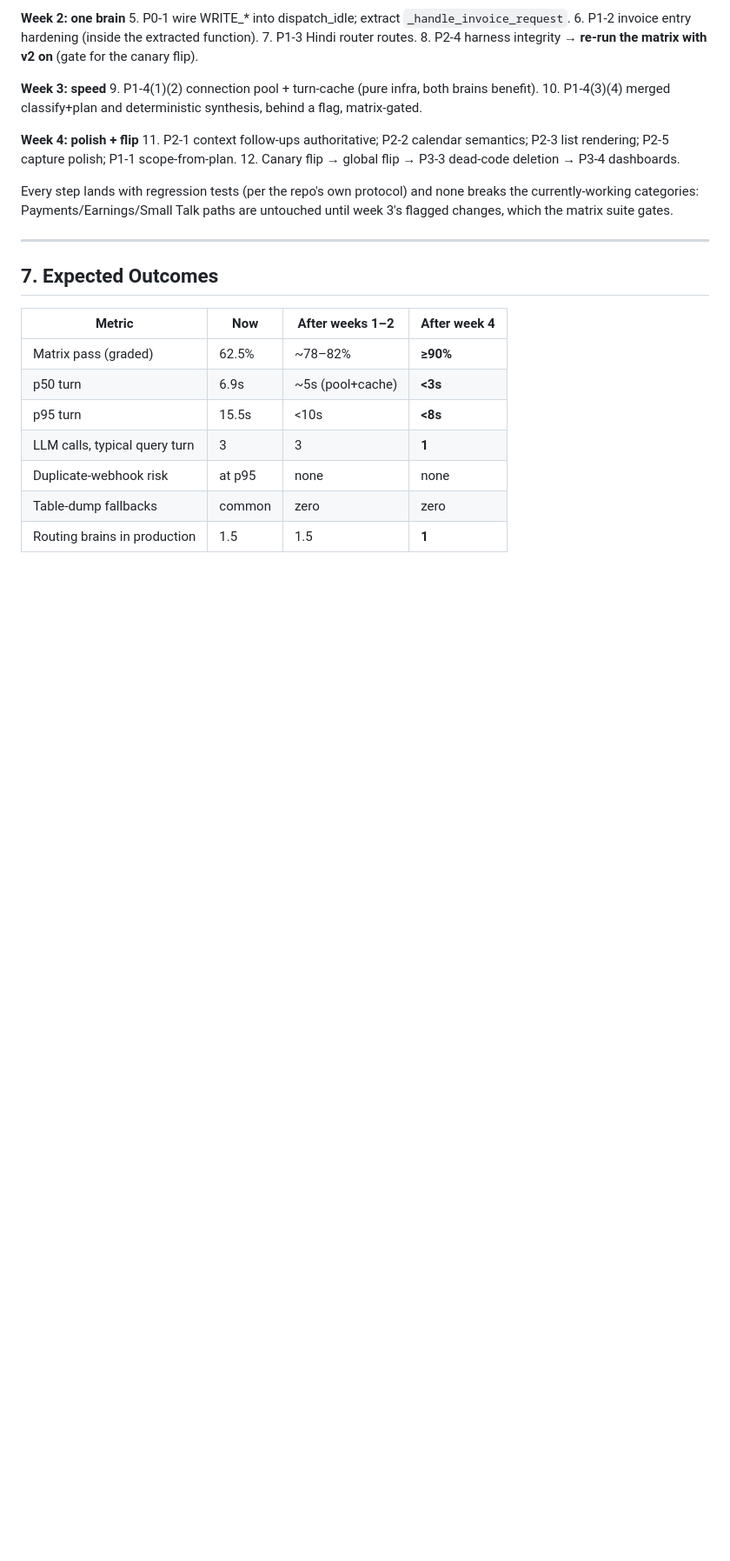
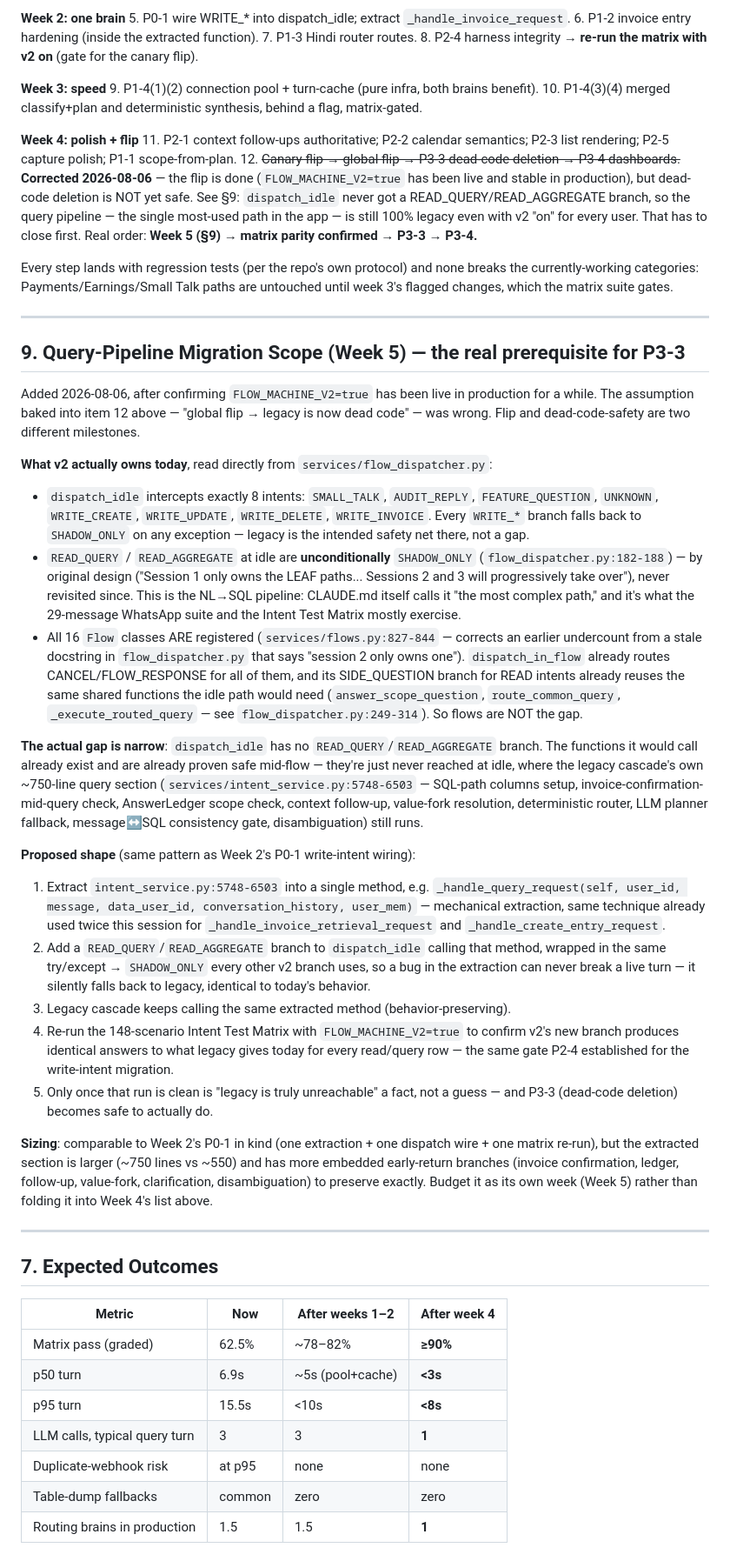
Before and after one commit to remyndlyio-bit/Ops-Bot, a Markdown page: PLAN_OF_ACTION.md, the part around the change. Shown at 87% size. GitHub-like rendering; blank space fills up the shorter version.

Commit message:
C C : Correct plan — v2 flip is done, but query pipeline still legacy-owned
Confirmed FLOW_MACHINE_V2=true has been live in production and stable, so
the "canary flip -> global flip" half of Week 4 item 12 is complete.

But re-reading services/flow_dispatcher.py showed the second half of that
item ("-> dead-code deletion") was never actually reachable: dispatch_idle
never got a READ_QUERY/READ_AGGREGATE branch, so the entire NL->SQL query
pipeline (CLAUDE.md: "the most complex path") still runs through legacy
for every user, even with v2 "on" globally. Deleting legacy now would
break query answering entirely.

Correcting the undercount in the other direction too: all 16 Flow classes
ARE registered (services/flows.py:827-844) despite flow_dispatcher.py's
stale docstring claiming "session 2 only owns one" -- flows are not the
gap, and dispatch_in_flow's SIDE_QUESTION branch already proves the query
functions work safely when called mid-flow.

Adds PLAN_OF_ACTION.md section 9: a scoped Week 5 (extract the ~750-line
query section into a shared method, wire a READ_QUERY/READ_AGGREGATE
branch into dispatch_idle with the same try/except -> SHADOW_ONLY safety
net every other v2 branch uses, re-run the Intent Test Matrix to confirm
parity) as the actual prerequisite for P3-3 dead-code deletion. No code
changed in this commit -- planning correction only, ahead of doing the
Week 5 work itself.

Co-Authored-By: Claude Sonnet 5 <noreply@anthropic.com>

```diff
--- a/PLAN_OF_ACTION.md
+++ b/PLAN_OF_ACTION.md
@@ -392,11 +392,73 @@ ask which the user meant. Never let account numbers become `job_entries` rows.
 **Week 4: polish + flip**
 11. P2-1 context follow-ups authoritative; P2-2 calendar semantics; P2-3 list rendering;
     P2-5 capture polish; P1-1 scope-from-plan.
-12. Canary flip → global flip → P3-3 dead-code deletion → P3-4 dashboards.
+12. ~~Canary flip → global flip → P3-3 dead-code deletion → P3-4 dashboards.~~
+    **Corrected 2026-08-06** — the flip is done (`FLOW_MACHINE_V2=true` has been live and
+    stable in production), but dead-code deletion is NOT yet safe. See §9: `dispatch_idle`
+    never got a READ_QUERY/READ_AGGREGATE branch, so the query pipeline — the single
+    most-used path in the app — is still 100% legacy even with v2 "on" for every user.
+    That has to close first. Real order: **Week 5 (§9) → matrix parity confirmed → P3-3 → P3-4.**
 
 Every step lands with regression tests (per the repo's own protocol) and none breaks the
 currently-working categories: Payments/Earnings/Small Talk paths are untouched until
 week 3's flagged changes, which the matrix suite gates.
+
+---
+
+## 9. Query-Pipeline Migration Scope (Week 5) — the real prerequisite for P3-3
+
+Added 2026-08-06, after confirming `FLOW_MACHINE_V2=true` has been live in production
+for a while. The assumption baked into item 12 above — "global flip → legacy is now
+dead code" — was wrong. Flip and dead-code-safety are two different milestones.
+
+**What v2 actually owns today**, read directly from `services/flow_dispatcher.py`:
+
+- `dispatch_idle` intercepts exactly 8 intents: `SMALL_TALK`, `AUDIT_REPLY`,
+  `FEATURE_QUESTION`, `UNKNOWN`, `WRITE_CREATE`, `WRITE_UPDATE`, `WRITE_DELETE`,
+  `WRITE_INVOICE`. Every `WRITE_*` branch falls back to `SHADOW_ONLY` on any exception
+  — legacy is the intended safety net there, not a gap.
+- `READ_QUERY` / `READ_AGGREGATE` at idle are **unconditionally** `SHADOW_ONLY`
+  (`flow_dispatcher.py:182-188`) — by original design ("Session 1 only owns the LEAF
+  paths... Sessions 2 and 3 will progressively take over"), never revisited since.
+  This is the NL→SQL pipeline: CLAUDE.md itself calls it "the most complex path," and
+  it's what the 29-message WhatsApp suite and the Intent Test Matrix mostly exercise.
+- All 16 `Flow` classes ARE registered (`services/flows.py:827-844` — corrects an
+  earlier undercount from a stale docstring in `flow_dispatcher.py` that says "session
+  2 only owns one"). `dispatch_in_flow` already routes CANCEL/FLOW_RESPONSE for all of
+  them, and its SIDE_QUESTION branch for READ intents already reuses the same shared
+  functions the idle path would need (`answer_scope_question`, `route_common_query`,
+  `_execute_routed_query` — see `flow_dispatcher.py:249-314`). So flows are NOT the gap.
+
+**The actual gap is narrow**: `dispatch_idle` has no `READ_QUERY`/`READ_AGGREGATE`
+branch. The functions it would call already exist and are already proven safe
+mid-flow — they're just never reached at idle, where the legacy cascade's own
+~750-line query section (`services/intent_service.py:5748-6503` — SQL-path columns
+setup, invoice-confirmation-mid-query check, AnswerLedger scope check, context
+follow-up, value-fork resolution, deterministic router, LLM planner fallback,
+message↔SQL consistency gate, disambiguation) still runs.
+
+**Proposed shape** (same pattern as Week 2's P0-1 write-intent wiring):
+
+1. Extract `intent_service.py:5748-6503` into a single method, e.g.
+   `_handle_query_request(self, user_id, message, data_user_id, conversation_history,
+   user_mem)` — mechanical extraction, same technique already used twice this session
+   for `_handle_invoice_retrieval_request` and `_handle_create_entry_request`.
+2. Add a `READ_QUERY`/`READ_AGGREGATE` branch to `dispatch_idle` calling that method,
+   wrapped in the same try/except → `SHADOW_ONLY` every other v2 branch uses, so a bug
+   in the extraction can never break a live turn — it silently falls back to legacy,
+   identical to today's behavior.
+3. Legacy cascade keeps calling the same extracted method (behavior-preserving).
+4. Re-run the 148-scenario Intent Test Matrix with `FLOW_MACHINE_V2=true` to confirm
+   v2's new branch produces identical answers to what legacy gives today for every
+   read/query row — the same gate P2-4 established for the write-intent migration.
+5. Only once that run is clean is "legacy is truly unreachable" a fact, not a guess —
+   and P3-3 (dead-code deletion) becomes safe to actually do.
+
+**Sizing**: comparable to Week 2's P0-1 in kind (one extraction + one dispatch wire +
+one matrix re-run), but the extracted section is larger (~750 lines vs ~550) and has
+more embedded early-return branches (invoice confirmation, ledger, follow-up,
+value-fork, clarification, disambiguation) to preserve exactly. Budget it as its own
+week (Week 5) rather than folding it into Week 4's list above.
 
 ---
 
```
